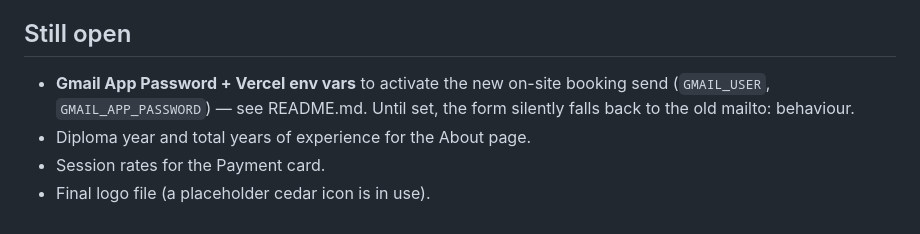
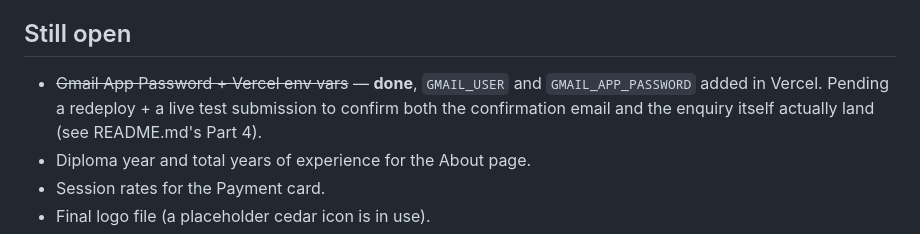
Before and after one commit to adebolap/Financial-Analytics, a Markdown page: website/BELGIAN-MARKET-NOTES.md, the part around the change. Drawn GitHub-style.

Commit message:
Note: Gmail App Password + Vercel env vars now configured, pending redeploy/test

```diff
--- a/website/BELGIAN-MARKET-NOTES.md
+++ b/website/BELGIAN-MARKET-NOTES.md
@@ -219,9 +219,10 @@ client's real process and CV details.
 
 ## Still open
 
-- **Gmail App Password + Vercel env vars** to activate the new on-site
-  booking send (`GMAIL_USER`, `GMAIL_APP_PASSWORD`) — see README.md.
-  Until set, the form silently falls back to the old mailto: behaviour.
+- ~~Gmail App Password + Vercel env vars~~ — **done**, `GMAIL_USER` and
+  `GMAIL_APP_PASSWORD` added in Vercel. Pending a redeploy + a live test
+  submission to confirm both the confirmation email and the enquiry
+  itself actually land (see README.md's Part 4).
 - Diploma year and total years of experience for the About page.
 - Session rates for the Payment card.
 - Final logo file (a placeholder cedar icon is in use).
```
